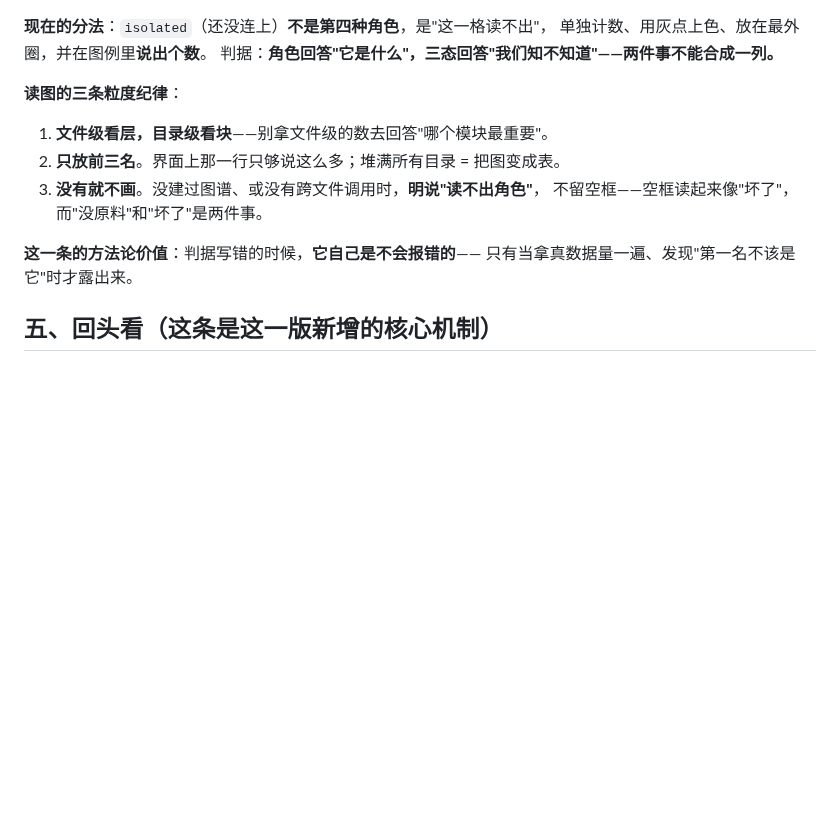
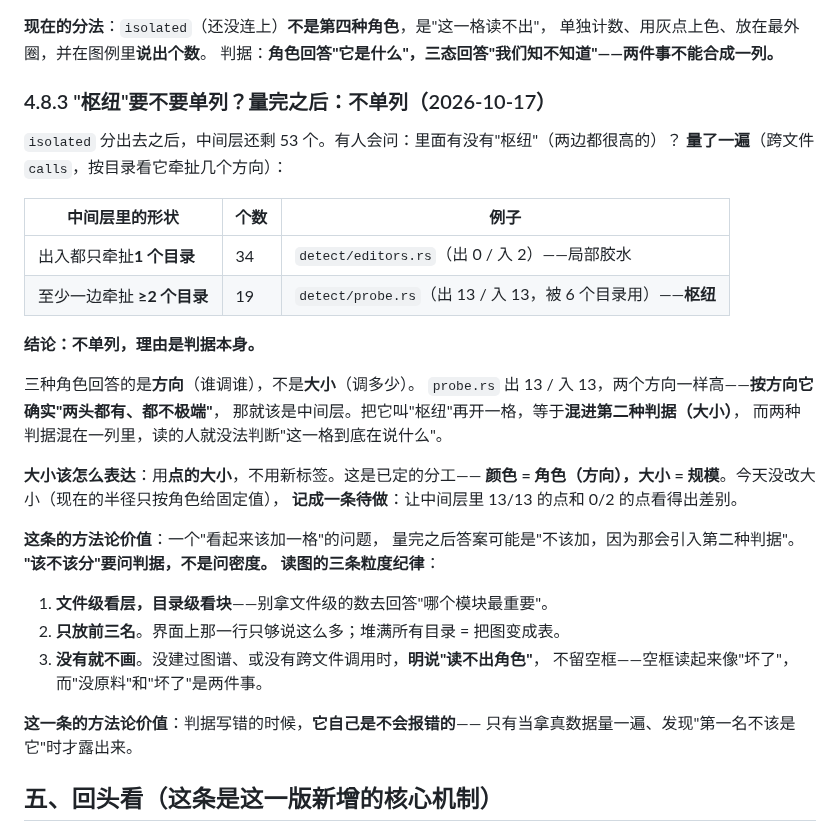
Before and after one commit to hpeng5271-blip/jingwei, a Markdown page: 框架.md, the part around the change. Drawn GitHub-style; blank space fills up the shorter version.

Commit message:
"枢纽要不要单列"这个问题，量完之后答案是「不单列」
## 量的结果（本仓库实测）

中间层 53 个，按"牵扯几个目录"分：

| 形状 | 个数 |
|---|---|
| 出入都只牵扯 1 个目录（局部胶水） | **34** |
| 至少一边牵扯 ≥2 个目录 | **19** |

最典型的是 `detect/probe.rs`：出 13 / 入 13、被 6 个目录用——那是**枢纽**。

## 为什么不单列

三种角色回答的是**方向**（谁调谁），不是**大小**（调多少）。
`probe.rs` 两个方向一样高，**按方向它确实"两头都有、都不极端"**，
那就该是中间层。再开一格"枢纽"等于**混进第二种判据**，
两种判据挤在一列里，读的人就没法判断这一格在说什么。

**"该不该分"要问判据，不是问密度。**

## 剩下那一件（记成待做）

大小该怎么表达：**用点的大小，不用新标签**（已定的分工：颜色 = 角色，大小 = 规模）。
现在半径只按角色给固定值，所以 13/13 的点和 0/2 的点看不出差别。这条留给下一轮。

写进 `框架.md` §4.8.3，复盘 §五 同步更新。

```diff
--- a/框架.md
+++ b/框架.md
@@ -243,6 +243,31 @@
 单独计数、用灰点上色、放在最外圈，并在图例里**说出个数**。
 判据：**角色回答"它是什么"，三态回答"我们知不知道"——两件事不能合成一列。**
 
+
+### 4.8.3 "枢纽"要不要单列？**量完之后：不单列**（2026-10-17）
+
+`isolated` 分出去之后，中间层还剩 53 个。有人会问：里面有没有"枢纽"（两边都很高的）？
+**量了一遍**（跨文件 `calls`，按目录看它牵扯几个方向）：
+
+| 中间层里的形状 | 个数 | 例子 |
+|---|---|---|
+| 出入都只牵扯**1 个目录** | 34 | `detect/editors.rs`（出 0 / 入 2）——局部胶水 |
+| 至少一边牵扯 **≥2 个目录** | 19 | `detect/probe.rs`（出 13 / 入 13，被 6 个目录用）——**枢纽** |
+
+**结论：不单列，理由是判据本身。**
+
+三种角色回答的是**方向**（谁调谁），不是**大小**（调多少）。
+`probe.rs` 出 13 / 入 13，两个方向一样高——**按方向它确实"两头都有、都不极端"**，
+那就该是中间层。把它叫"枢纽"再开一格，等于**混进第二种判据（大小）**，
+而两种判据混在一列里，读的人就没法判断"这一格到底在说什么"。
+
+**大小该怎么表达**：用**点的大小**，不用新标签。这是已定的分工——
+**颜色 = 角色（方向），大小 = 规模**。今天没改大小（现在的半径只按角色给固定值），
+**记成一条待做**：让中间层里 13/13 的点和 0/2 的点看得出差别。
+
+**这条的方法论价值**：一个"看起来该加一格"的问题，
+量完之后答案可能是"不该加，因为那会引入第二种判据"。
+**"该不该分"要问判据，不是问密度。**
 **读图的三条粒度纪律**：
 
 1. **文件级看层，目录级看块**——别拿文件级的数去回答"哪个模块最重要"。
```
Also changed, not shown: AGENTS.md (+1 -1 lines), 今日复盘-2026-10-17.md (+6 -1 lines).
